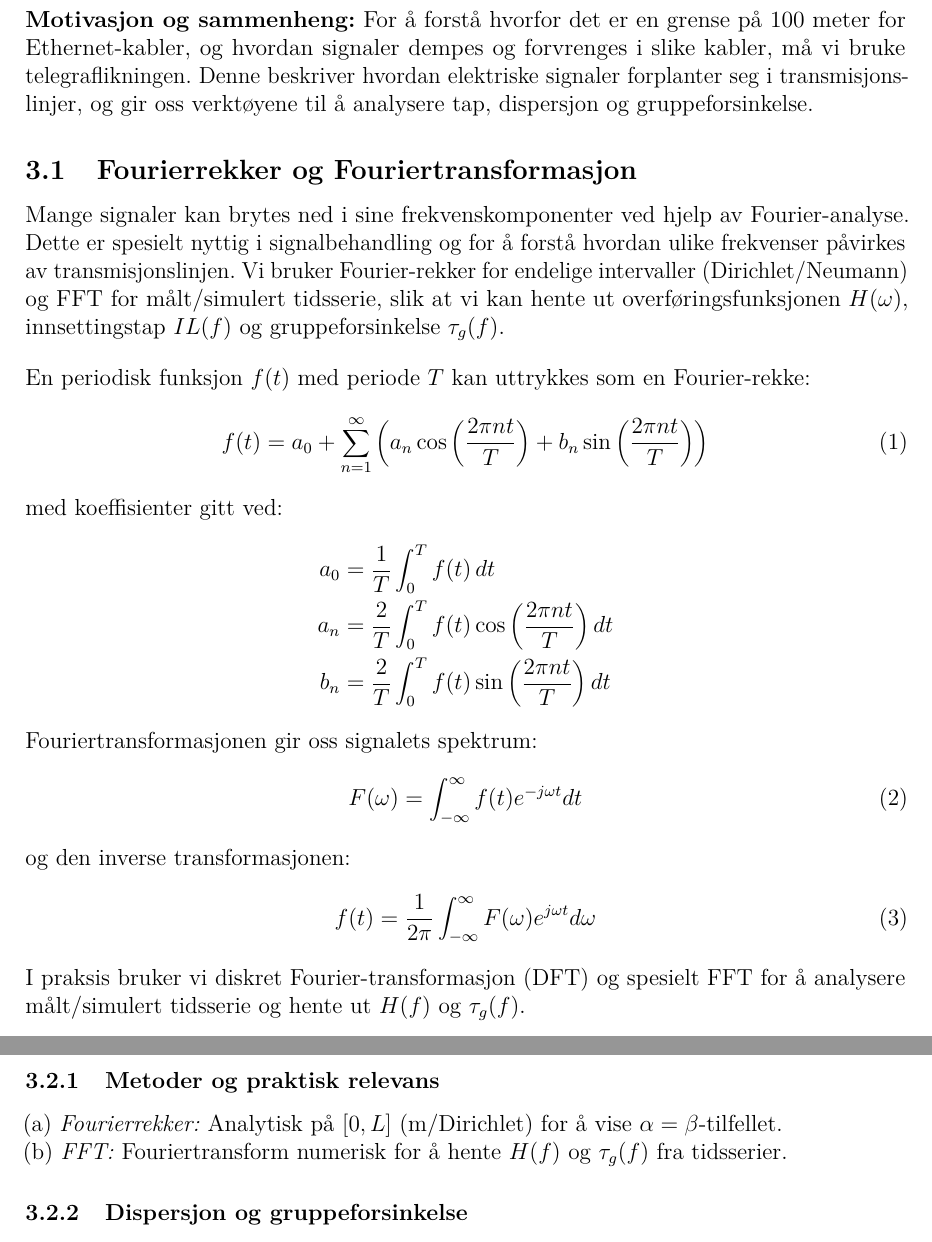
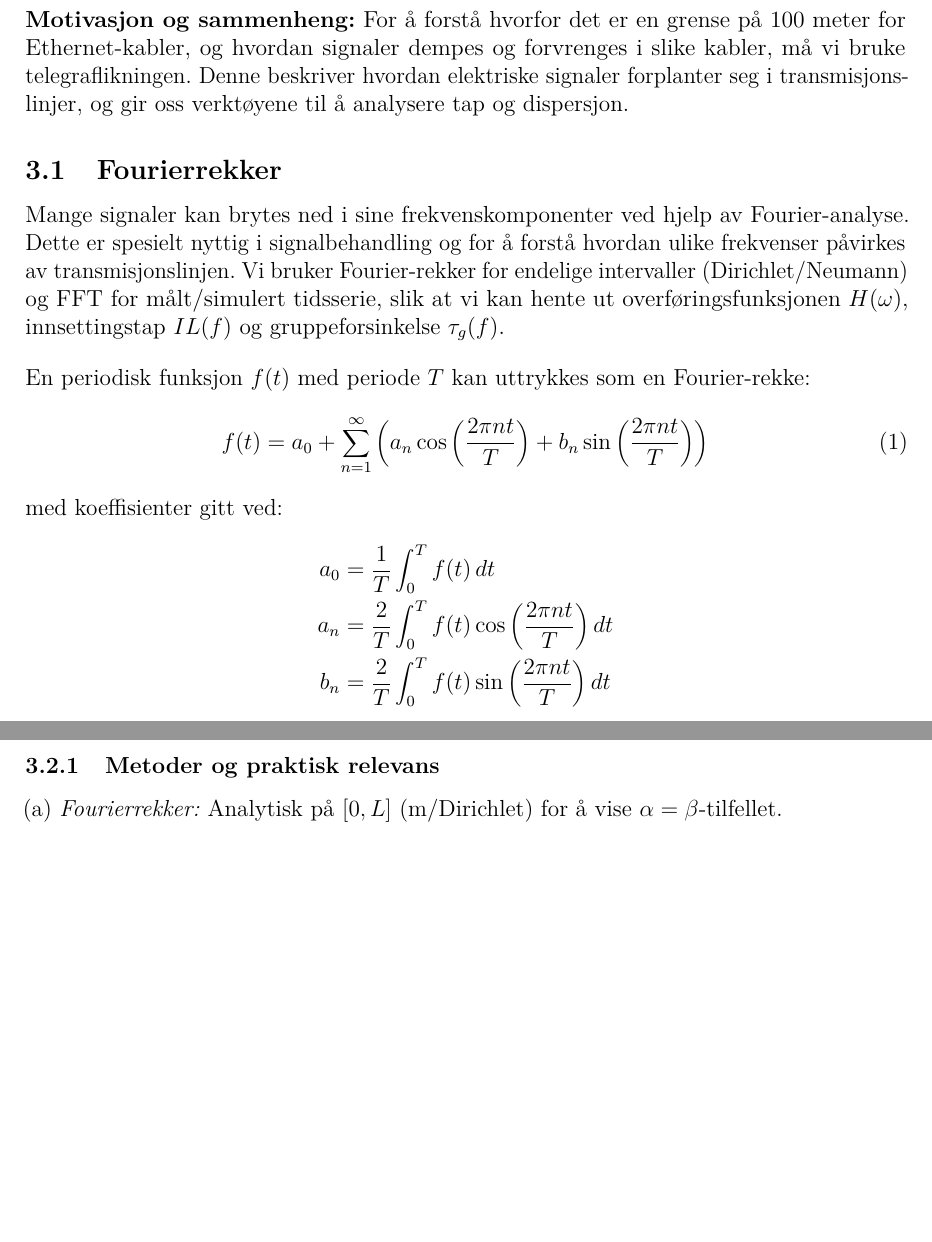
Before and after one commit to Yonatan1717/MM2-telegrafi, a LaTeX document (Lab1/main.tex, which reads Lab1/sections/teori.tex): two parts of pages 6 and 7 of 12, joined at a grey line, cut so that both start at the same text, the shorter picture padded with empty space. Compiled offline with pdfLaTeX.

Commit message:
endre teori mer tema rettet -> fourierrekke

```diff
--- a/Lab1/main.tex
+++ b/Lab1/main.tex
@@ -1,6 +1,6 @@
 \documentclass[12pt,a4paper]{article}
 \usepackage{preamble}
-
+\usepackage{xcolor}
 % ------ Metadata ------
 \newcommand{\institution}{FHS/Cyberingeniørskolen}
 \newcommand{\laboratory}{Matematiske Metoder 2}
--- a/Lab1/sections/teori.tex
+++ b/Lab1/sections/teori.tex
@@ -1,9 +1,9 @@
 
 \section{Teori}
 
-    \textbf{Motivasjon og sammenheng:} For å forstå hvorfor det er en grense på 100 meter for Ethernet-kabler, og hvordan signaler dempes og forvrenges i slike kabler, må vi bruke telegraflikningen. Denne beskriver hvordan elektriske signaler forplanter seg i transmisjonslinjer, og gir oss verktøyene til å analysere tap, dispersjon og gruppeforsinkelse.
+    \textbf{Motivasjon og sammenheng:} For å forstå hvorfor det er en grense på 100 meter for Ethernet-kabler, og hvordan signaler dempes og forvrenges i slike kabler, må vi bruke telegraflikningen. Denne beskriver hvordan elektriske signaler forplanter seg i transmisjonslinjer, og gir oss verktøyene til å analysere tap og dispersjon.
 
-\subsection{Fourierrekker og Fouriertransformasjon}
+\subsection{Fourierrekker}
 
 Mange signaler kan brytes ned i sine frekvenskomponenter ved hjelp av Fourier-analyse. Dette er spesielt nyttig i signalbehandling og for å forstå hvordan ulike frekvenser påvirkes av transmisjonslinjen. Vi bruker Fourier-rekker for endelige intervaller (Dirichlet/Neumann) og FFT for målt/simulert tidsserie, slik at vi kan hente ut overføringsfunksjonen $H(\omega)$, innsettingstap $IL(f)$ og gruppeforsinkelse $\tau_g(f)$.\\[1em]
 En periodisk funksjon $f(t)$ med periode $T$ kan uttrykkes som en Fourier-rekke:
@@ -16,15 +16,6 @@ a_0 &= \frac{1}{T} \int_{0}^{T} f(t) \, dt \\
 a_n &= \frac{2}{T} \int_{0}^{T} f(t) \cos\left(\frac{2\pi n t}{T}\right) dt \\
 b_n &= \frac{2}{T} \int_{0}^{T} f(t) \sin\left(\frac{2\pi n t}{T}\right) dt
 \end{align*}
-Fouriertransformasjonen gir oss signalets spektrum:
-\begin{equation}
-F(\omega) = \int_{-\infty}^{\infty} f(t) e^{-j\omega t} dt
-\end{equation}
-og den inverse transformasjonen:
-\begin{equation}
-f(t) = \frac{1}{2\pi} \int_{-\infty}^{\infty} F(\omega) e^{j\omega t} d\omega
-\end{equation}
-I praksis bruker vi diskret Fourier-transformasjon (DFT) og spesielt FFT for å analysere målt/simulert tidsserie og hente ut $H(f)$ og $\tau_g(f)$.
 
 \clearpage
 \subsection{Telegraflikningen og transmisjonslinjer}
@@ -59,6 +50,7 @@ Her er $R$, $L$, $G$, $C$ motstand, induktans, konduktans og kapasitans per leng
 \subsubsection{Metoder og praktisk relevans}
 
 (a) \textit{Fourierrekker:} Analytisk på $[0,L]$ (m/Dirichlet) for å vise $\alpha=\beta$-tilfellet.\\
-(b) \textit{FFT:} Fouriertransform numerisk for å hente $H(f)$ og $\tau_g(f)$ fra tidsserier.
+\dots
+\clearpage
+\subsubsection{Dispersjon}
 
-\subsubsection{Dispersjon og gruppeforsinkelse}
```
Also changed, not shown: Lab1/sections/teori.tex (10 more changed lines).
